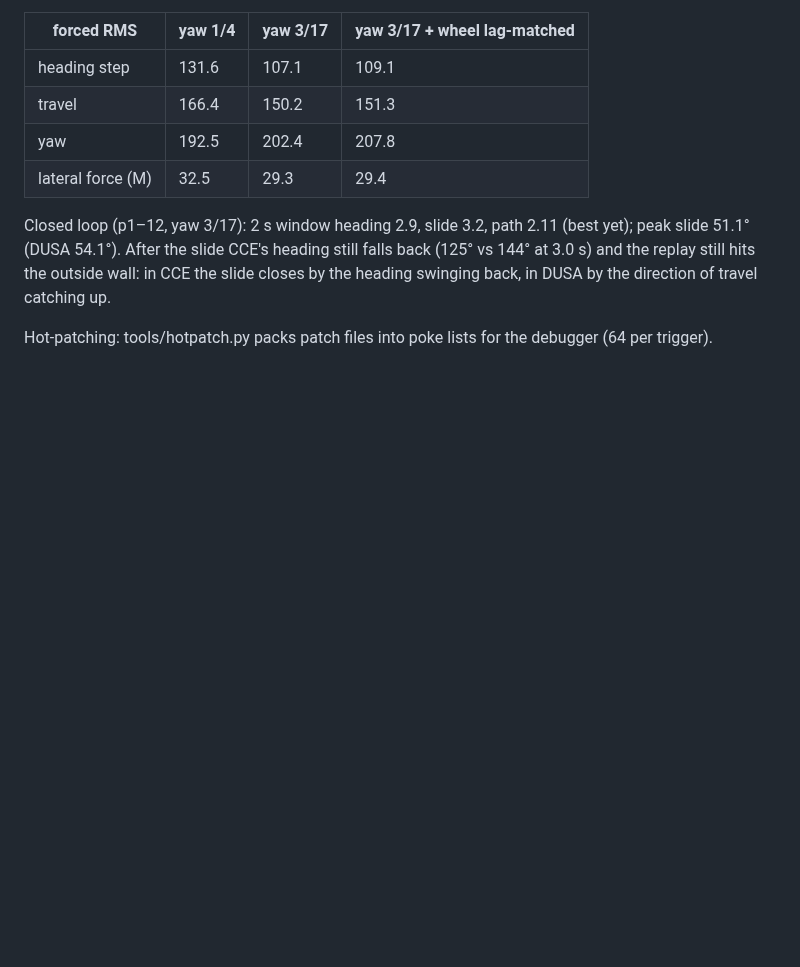
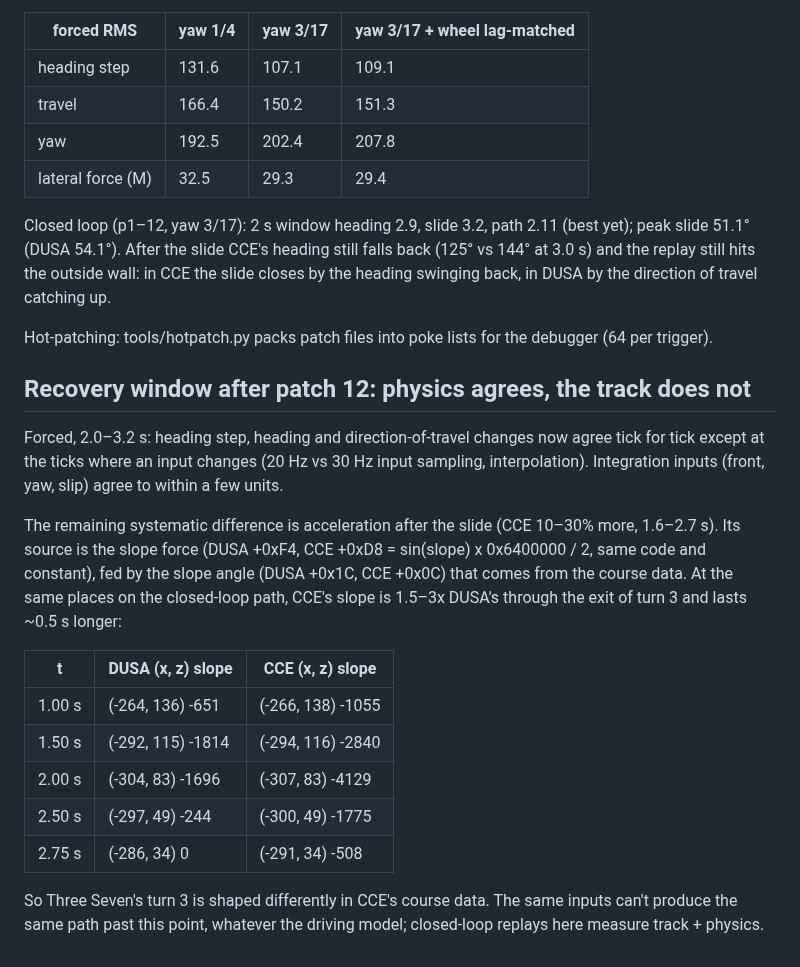
Before and after one commit to AJBats/daytona-cce95, a Markdown page: docs/conformance.md, the part around the change. Drawn GitHub-style; blank space fills up the shorter version.

Commit message:
Record course-slope difference at turn 3 exit
Co-Authored-By: Claude Opus 5.5 (1M context) <noreply@anthropic.com>

```diff
--- a/docs/conformance.md
+++ b/docs/conformance.md
@@ -288,3 +288,29 @@ back, in DUSA by the direction of travel catching up.
 
 Hot-patching: tools/hotpatch.py packs patch files into poke lists for the
 debugger (64 per trigger).
+
+## Recovery window after patch 12: physics agrees, the track does not
+
+Forced, 2.0–3.2 s: heading step, heading and direction-of-travel changes
+now agree tick for tick except at the ticks where an input changes (20 Hz
+vs 30 Hz input sampling, interpolation). Integration inputs (front, yaw,
+slip) agree to within a few units.
+
+The remaining systematic difference is acceleration after the slide (CCE
+10–30% more, 1.6–2.7 s). Its source is the slope force (DUSA +0xF4, CCE
++0xD8 = sin(slope) x 0x6400000 / 2, same code and constant), fed by the
+slope angle (DUSA +0x1C, CCE +0x0C) that comes from the course data. At
+the same places on the closed-loop path, CCE's slope is 1.5–3x DUSA's
+through the exit of turn 3 and lasts ~0.5 s longer:
+
+| t | DUSA (x, z) slope | CCE (x, z) slope |
+|---|---|---|
+| 1.00 s | (-264, 136) -651 | (-266, 138) -1055 |
+| 1.50 s | (-292, 115) -1814 | (-294, 116) -2840 |
+| 2.00 s | (-304, 83) -1696 | (-307, 83) -4129 |
+| 2.50 s | (-297, 49) -244 | (-300, 49) -1775 |
+| 2.75 s | (-286, 34) 0 | (-291, 34) -508 |
+
+So Three Seven's turn 3 is shaped differently in CCE's course data. The
+same inputs can't produce the same path past this point, whatever the
+driving model; closed-loop replays here measure track + physics.
```
